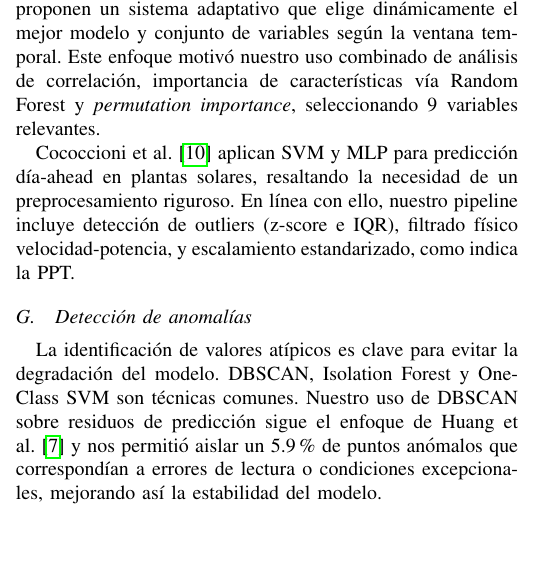
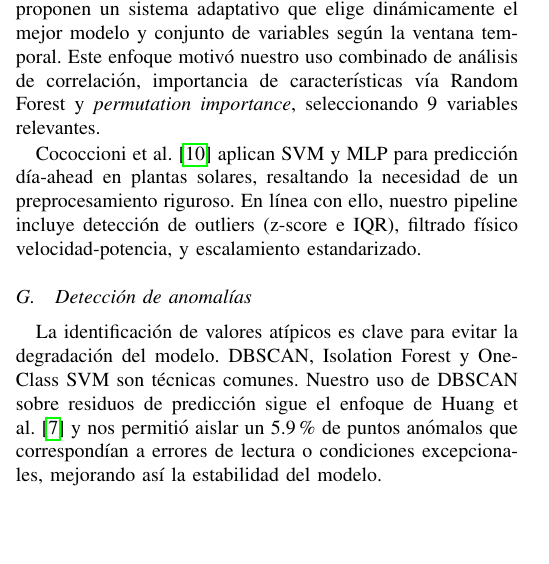
Before and after one commit to denniskano/mia-ml, a LaTeX paper (informe.tex): part of one column of page 2 of 11, cut so that both start at the same text. Compiled offline with pdfLaTeX.

Commit message:
correccion

```diff
--- a/informe.tex
+++ b/informe.tex
@@ -150,7 +150,7 @@ Rathnayake et al.~\cite{rathnayake2025predicting} validaron 24 algoritmos en el
 
 La correcta selección de variables es clave para evitar sobreajuste y mejorar la interpretabilidad. AlShafeey y Csaki~\cite{alshafeey2024adaptive} proponen un sistema adaptativo que elige dinámicamente el mejor modelo y conjunto de variables según la ventana temporal. Este enfoque motivó nuestro uso combinado de análisis de correlación, importancia de características vía Random Forest y \textit{permutation importance}, seleccionando 9 variables relevantes.
 
-Cococcioni et al.~\cite{cococcioni2012oneday} aplican SVM y MLP para predicción día-ahead en plantas solares, resaltando la necesidad de un preprocesamiento riguroso. En línea con ello, nuestro pipeline incluye detección de outliers (z-score e IQR), filtrado físico velocidad-potencia, y escalamiento estandarizado, como indica la PPT.
+Cococcioni et al.~\cite{cococcioni2012oneday} aplican SVM y MLP para predicción día-ahead en plantas solares, resaltando la necesidad de un preprocesamiento riguroso. En línea con ello, nuestro pipeline incluye detección de outliers (z-score e IQR), filtrado físico velocidad-potencia, y escalamiento estandarizado.
 
 \subsection{Detección de anomalías}
 
```
Also changed, not shown: informe.pdf.
